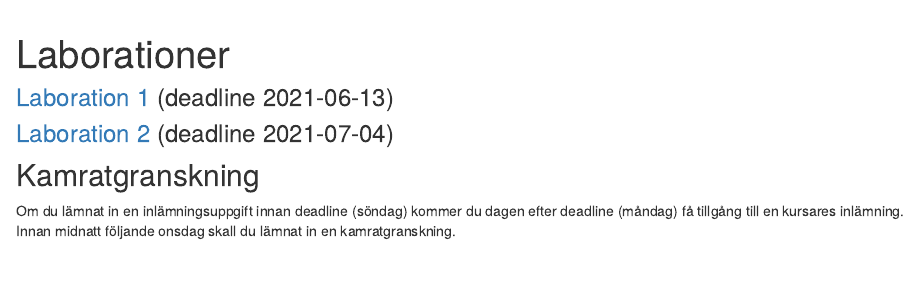
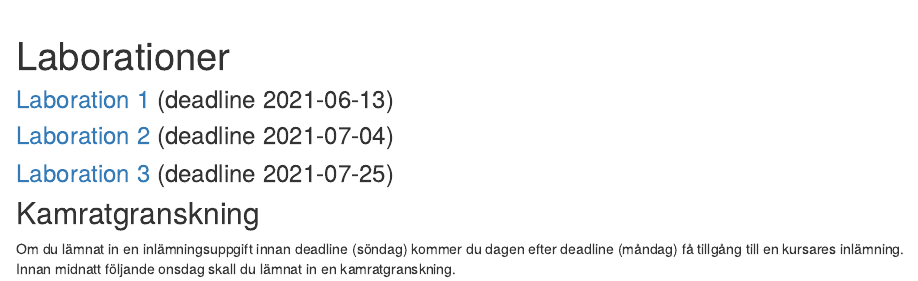
Before and after one commit to MT3003-ST21/mt3003-st21.github.io, an R Markdown document (lab.Rmd): the page in a window 1100 px wide, from its top. The pictures show the output file lab.html that the author committed with the source, opened offline; library style sheets and scripts come from the installed R packages.

Commit message:
Adding lab3

```diff
--- a/lab.Rmd
+++ b/lab.Rmd
@@ -14,6 +14,8 @@ library(tidyverse)
 
 ### [Laboration 2](lab2.html) (deadline 2021-07-04)
 
+### [Laboration 3](lab3.html) (deadline 2021-07-25)
+
 
 ## Kamratgranskning
 
```
Also changed, not shown: lab.html, lab3.html (added).
